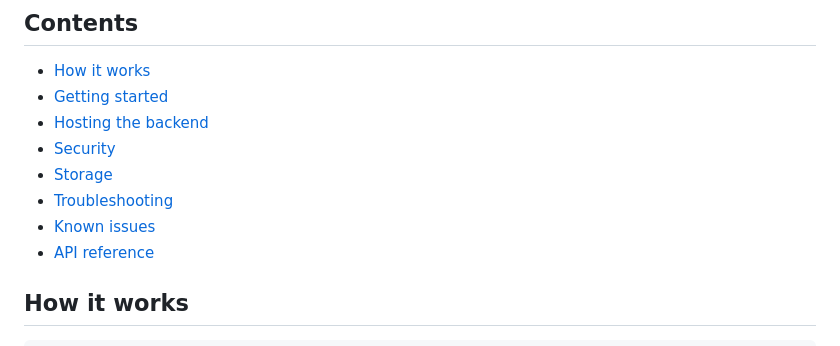
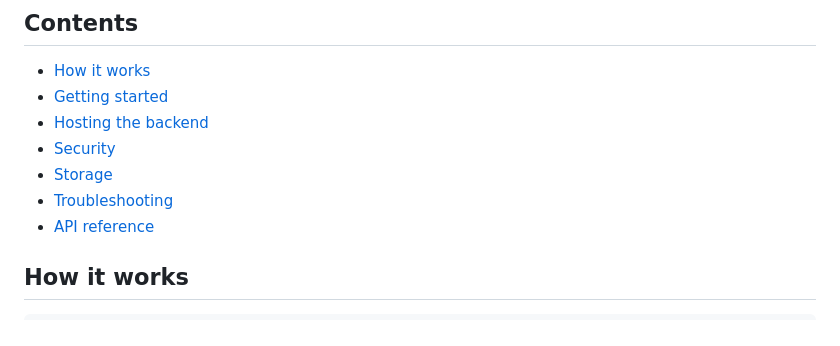
Before and after one commit to BrunoLucio191/obsync, a Markdown page: README.md, the part around the change. GitHub-like rendering.

Commit message:
Remove 'Known issues' section from README

```diff
--- a/README.md
+++ b/README.md
@@ -39,7 +39,6 @@ guarantee does not depend on the plugin behaving correctly.
 - [Security](#security)
 - [Storage](#storage)
 - [Troubleshooting](#troubleshooting)
-- [Known issues](#known-issues)
 - [API reference](#api-reference)
 
 ## How it works
```
